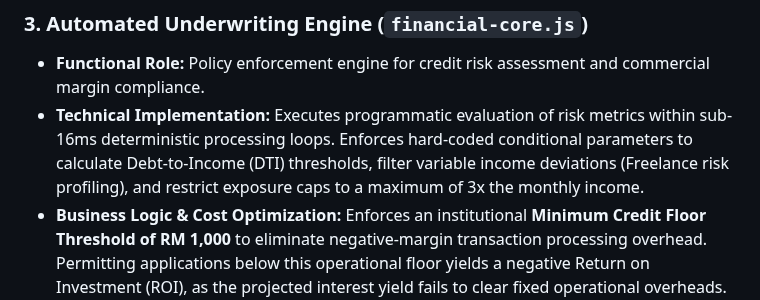
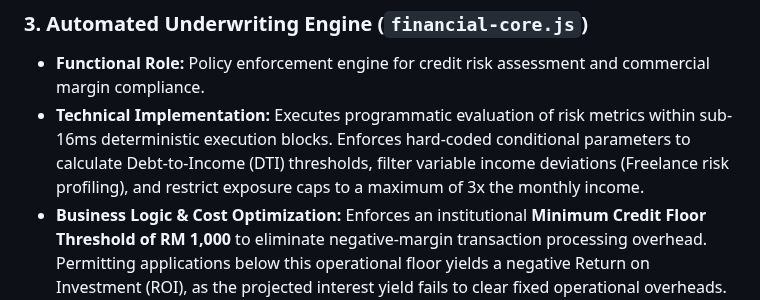
Before and after one commit to donhairul90coach/fintech-risk-engine, a Markdown page: README.md, the part around the change. Rendered like a GitHub page.

```diff
--- a/README.md
+++ b/README.md
@@ -20,7 +20,7 @@
 
 ### 3. Automated Underwriting Engine (`financial-core.js`)
 * **Functional Role:** Policy enforcement engine for credit risk assessment and commercial margin compliance.
-* **Technical Implementation:** Executes programmatic evaluation of risk metrics within sub-16ms deterministic processing loops. Enforces hard-coded conditional parameters to calculate Debt-to-Income (DTI) thresholds, filter variable income deviations (Freelance risk profiling), and restrict exposure caps to a maximum of 3x the monthly income.
+* **Technical Implementation:** Executes programmatic evaluation of risk metrics within sub-16ms deterministic execution blocks. Enforces hard-coded conditional parameters to calculate Debt-to-Income (DTI) thresholds, filter variable income deviations (Freelance risk profiling), and restrict exposure caps to a maximum of 3x the monthly income.
 * **Business Logic & Cost Optimization:** Enforces an institutional **Minimum Credit Floor Threshold of RM 1,000** to eliminate negative-margin transaction processing overhead. Permitting applications below this operational floor yields a negative Return on Investment (ROI), as the projected interest yield fails to clear fixed operational overheads. Specifically, low-yield submissions fail to amortize transactional cloud database read/write costs, automated compliance notifications, downstream collection agency overhead, and legal/documentation expenses incurred during loan defaults. Filtering these low-margin requests at the application boundary maximizes institutional processing efficiency.
 
 
```
